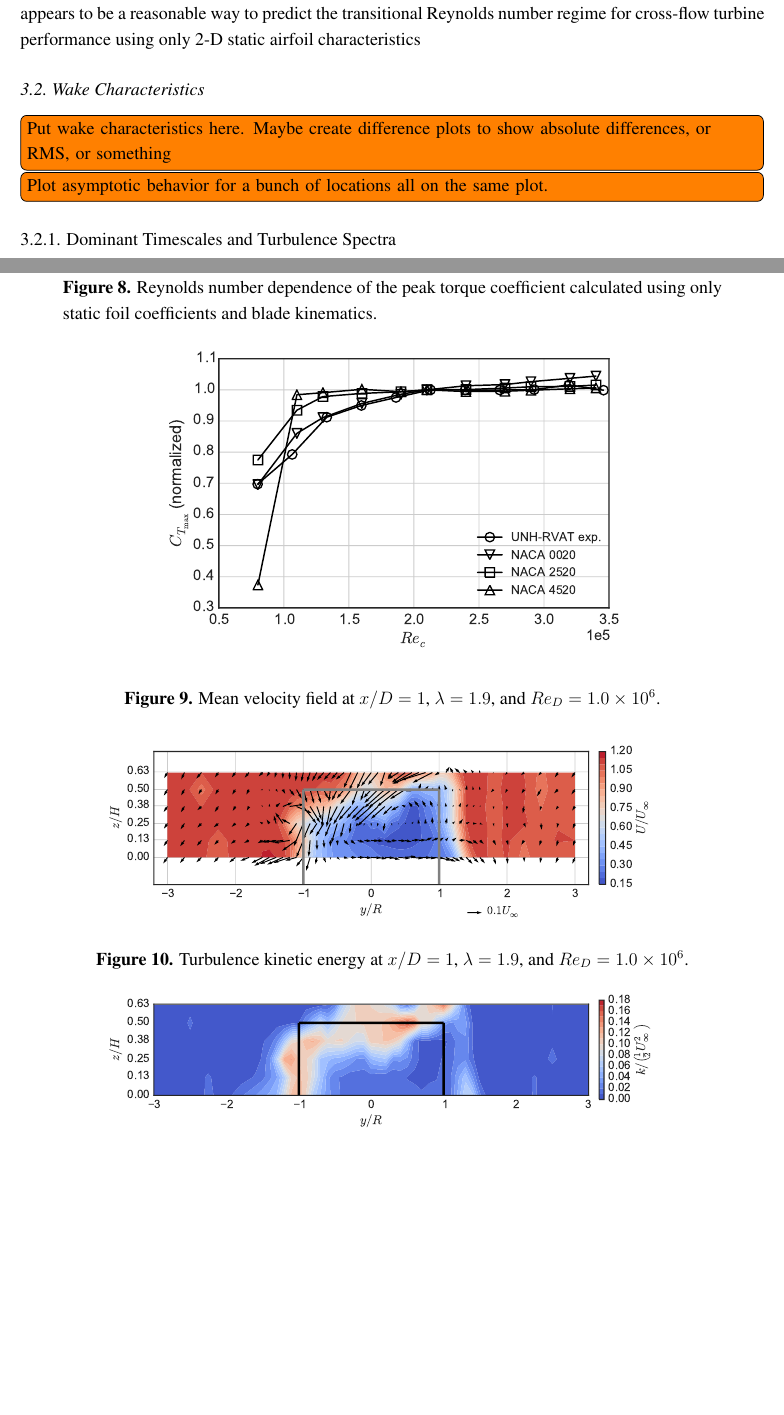
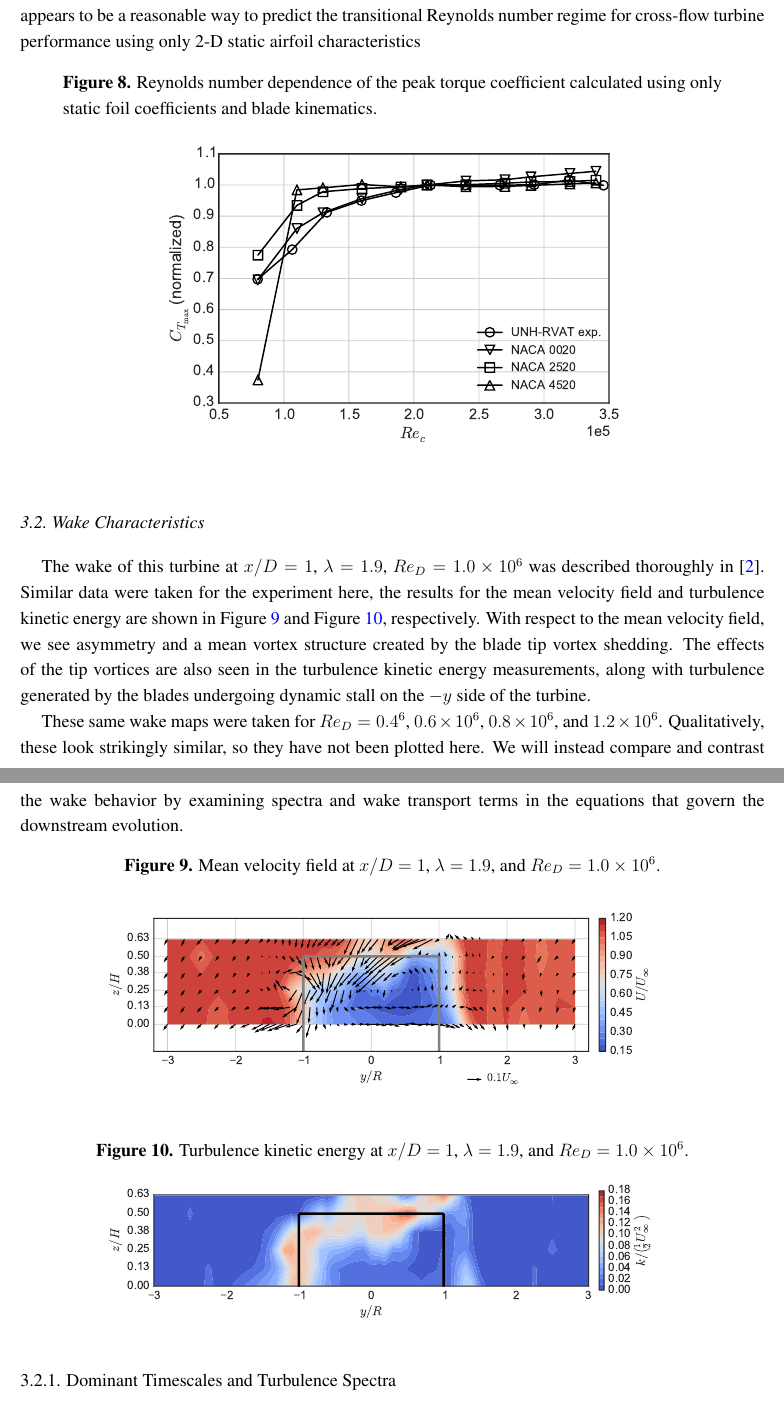
Before and after one commit to petebachant/CFT-Re-dep-paper, a LaTeX paper (paper.tex): two parts of pages 9 and 10 of 14, joined at a grey line, cut so that both start at the same text, the shorter picture padded with empty space. Compiled offline with pdfLaTeX.

Commit message:
Add two paragraphs to wake measurements section based on JoT results

```diff
--- a/paper.tex
+++ b/paper.tex
@@ -450,13 +450,21 @@ only static foil coefficients and blade kinematics.}
 
 \subsection{Wake Characteristics}
 
-\todo[inline]{Put wake characteristics here. Maybe create difference plots to
-show absolute differences, or RMS, or something}
+The wake of this turbine at $x/D=1$, $\lambda=1.9$, $Re_D = 1.0 \times 10^6$ was
+described thoroughly in \cite{Bachant2015-JoT}. Similar data were taken for the
+experiment here, the results for the mean velocity field and turbulence kinetic
+energy are shown in Figure~\ref{fig:meancontquiv} and Figure~\ref{fig:kcont},
+respectively. With respect to the mean velocity field, we see asymmetry and a
+mean vortex structure created by the blade tip vortex shedding. The effects of
+the tip vortices are also seen in the turbulence kinetic energy measurements,
+along with turbulence generated by the blades undergoing dynamic stall on the
+$-y$ side of the turbine.
 
-
-\todo[inline]{Plot asymptotic behavior for a bunch of locations all on the same
-plot.}
-
+These same wake maps were taken for $Re_D = 0.4 \time 10^6$, $0.6 \times 10^6$,
+$0.8 \times 10^6$, and $1.2 \times 10^6$. Qualitatively, these look strikingly
+similar, so they have not been plotted here. We will instead compare and
+contrast the wake behavior by examining spectra and wake transport terms in the
+equations that govern the downstream evolution.
 
 \begin{figure}[ht!]
 \centering
```
Also changed, not shown: paper.tex (1 more changed lines).
